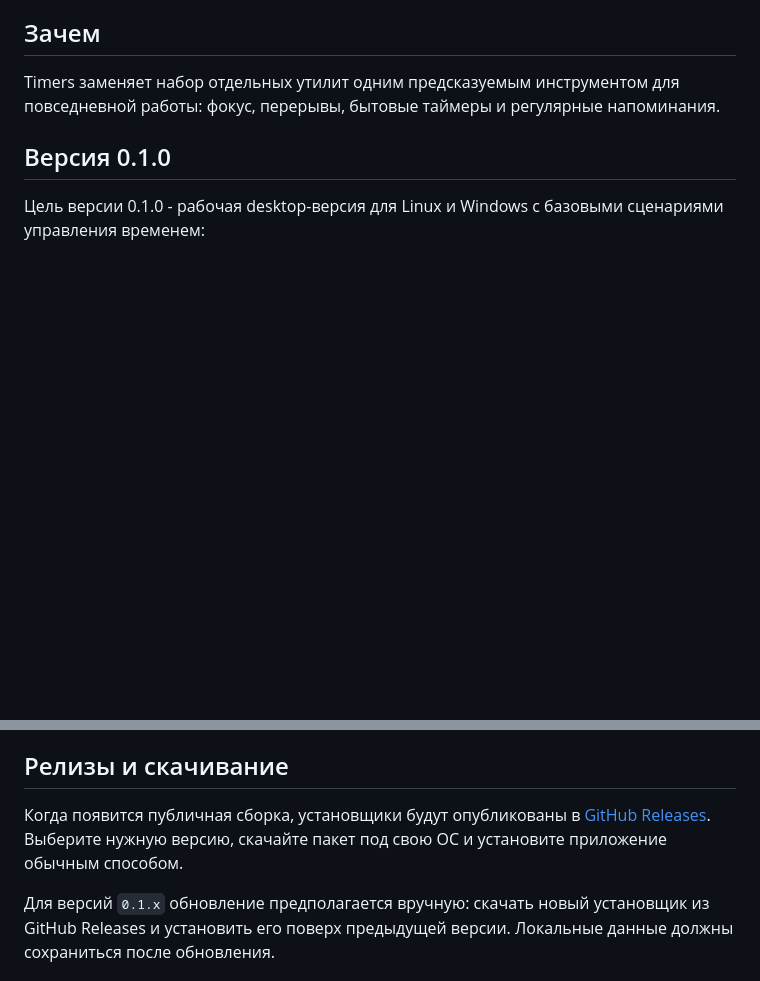
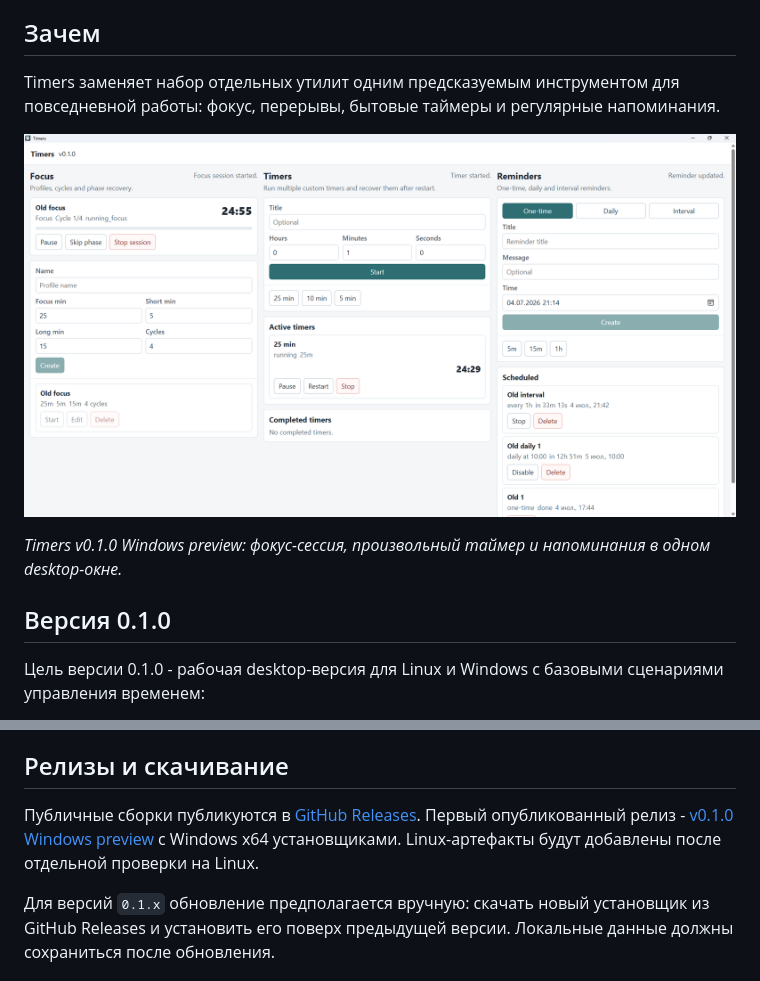
Before and after one commit to kubasovp/timers, a Markdown page: README.md, 2 parts joined by grey strips. Rendered like a GitHub page; pictures changed too: docs/assets/screenshots/timers-v0.1.0-windows-preview.png (added); blank space fills up the shorter version.

Commit message:
docs: add README release screenshot

```diff
--- a/README.md
+++ b/README.md
@@ -7,6 +7,10 @@ Timers - локальное desktop-приложение для фокус-се
 ## Зачем
 
 Timers заменяет набор отдельных утилит одним предсказуемым инструментом для повседневной работы: фокус, перерывы, бытовые таймеры и регулярные напоминания.
+
+![Timers v0.1.0 Windows preview](docs/assets/screenshots/timers-v0.1.0-windows-preview.png)
+
+_Timers v0.1.0 Windows preview: фокус-сессия, произвольный таймер и напоминания в одном desktop-окне._
 
 ## Версия 0.1.0
 
@@ -22,7 +26,7 @@ Timers заменяет набор отдельных утилит одним п
 
 ## Релизы и скачивание
 
-Когда появится публичная сборка, установщики будут опубликованы в [GitHub Releases](https://github.com/kubasovp/timers/releases). Выберите нужную версию, скачайте пакет под свою ОС и установите приложение обычным способом.
+Публичные сборки публикуются в [GitHub Releases](https://github.com/kubasovp/timers/releases). Первый опубликованный релиз - [v0.1.0 Windows preview](https://github.com/kubasovp/timers/releases/tag/v0.1.0) с Windows x64 установщиками. Linux-артефакты будут добавлены после отдельной проверки на Linux.
 
 Для версий `0.1.x` обновление предполагается вручную: скачать новый установщик из GitHub Releases и установить его поверх предыдущей версии. Локальные данные должны сохраниться после обновления.
 
```
